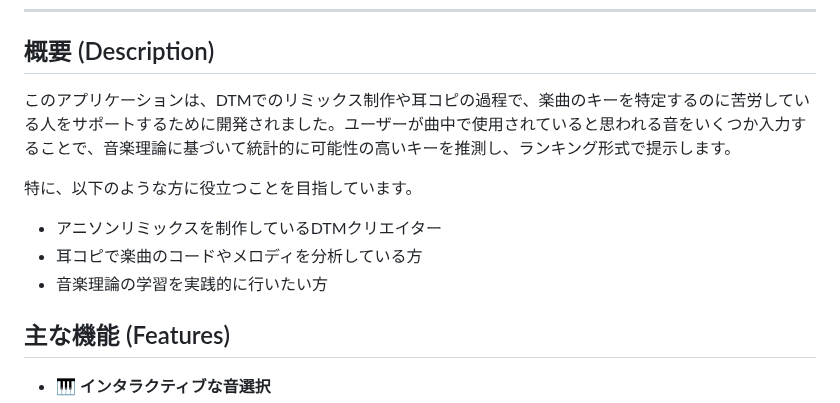
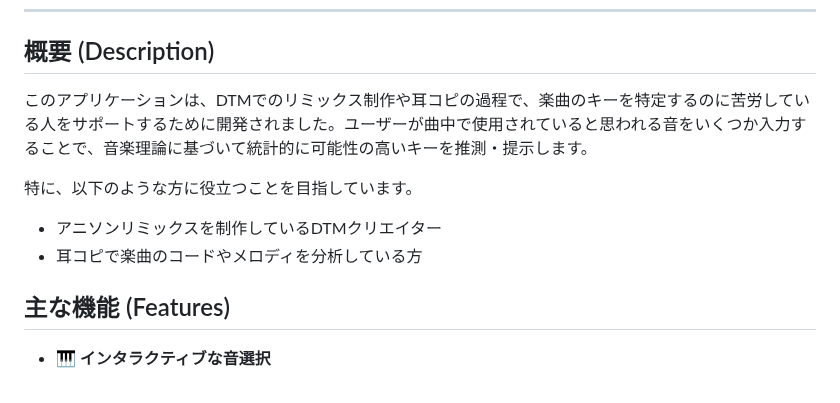
Before and after one commit to yamac-music/music-key-finder, a Markdown page: README.md, the part around the change. Drawn GitHub-style.

```diff
--- a/README.md
+++ b/README.md
@@ -6,12 +6,11 @@ DTMや耳コピを行うミュージシャンのための、インタラクテ
 
 ## 概要 (Description)
 
-このアプリケーションは、DTMでのリミックス制作や耳コピの過程で、楽曲のキーを特定するのに苦労している人をサポートするために開発されました。ユーザーが曲中で使用されていると思われる音をいくつか入力することで、音楽理論に基づいて統計的に可能性の高いキーを推測し、ランキング形式で提示します。
+このアプリケーションは、DTMでのリミックス制作や耳コピの過程で、楽曲のキーを特定するのに苦労している人をサポートするために開発されました。ユーザーが曲中で使用されていると思われる音をいくつか入力することで、音楽理論に基づいて統計的に可能性の高いキーを推測・提示します。
 
 特に、以下のような方に役立つことを目指しています。
 * アニソンリミックスを制作しているDTMクリエイター
 * 耳コピで楽曲のコードやメロディを分析している方
-* 音楽理論の学習を実践的に行いたい方
 
 ## 主な機能 (Features)
 
```
